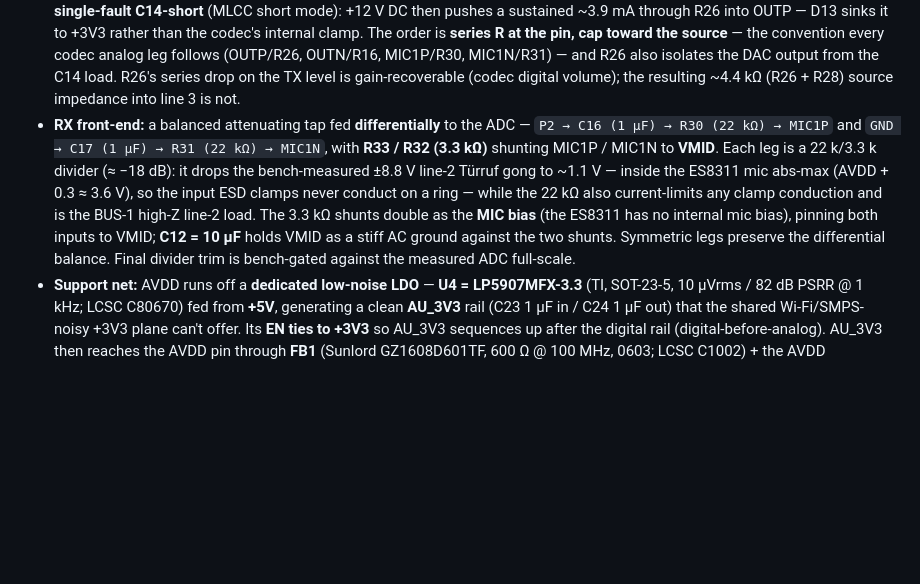
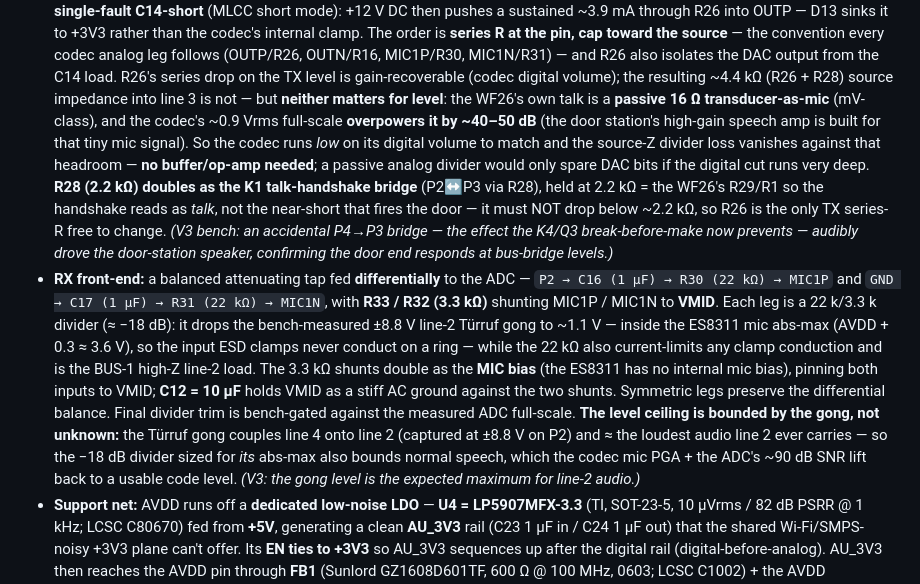
Before and after one commit to gunnarbeutner/doorbell, a Markdown page: DESIGN.md, the part around the change. Drawn GitHub-style; blank space fills up the shorter version.

```diff
--- a/DESIGN.md
+++ b/DESIGN.md
@@ -732,7 +732,7 @@ debounce). Audio is gated on the session, direction by K1:
   cap toward the source** — the convention every codec analog leg follows (OUTP/R26, OUTN/R16, MIC1P/R30,
   MIC1N/R31) — and R26 also isolates the DAC output from the C14 load. R26's series drop on the TX level
   is gain-recoverable (codec digital volume); the resulting ~4.4 kΩ (R26 + R28) source impedance into
-  line 3 is not.
+  line 3 is not — but **neither matters for level**: the WF26's own talk is a **passive 16 Ω transducer-as-mic** (mV-class), and the codec's ~0.9 Vrms full-scale **overpowers it by ~40–50 dB** (the door station's high-gain speech amp is built for that tiny mic signal). So the codec runs *low* on its digital volume to match and the source-Z divider loss vanishes against that headroom — **no buffer/op-amp needed**; a passive analog divider would only spare DAC bits if the digital cut runs very deep. **R28 (2.2 kΩ) doubles as the K1 talk-handshake bridge** (P2↔P3 via R28), held at 2.2 kΩ = the WF26's R29/R1 so the handshake reads as *talk*, not the near-short that fires the door — it must NOT drop below ~2.2 kΩ, so R26 is the only TX series-R free to change. *(V3 bench: an accidental P4→P3 bridge — the effect the K4/Q3 break-before-make now prevents — audibly drove the door-station speaker, confirming the door end responds at bus-bridge levels.)*
 - **RX front-end:** a balanced attenuating tap fed **differentially** to the ADC —
   `P2 → C16 (1 µF) → R30 (22 kΩ) → MIC1P` and `GND → C17 (1 µF) → R31 (22 kΩ) → MIC1N`, with
   **R33 / R32 (3.3 kΩ)** shunting MIC1P / MIC1N to **VMID**. Each leg is a 22 k/3.3 k divider (≈ −18 dB):
@@ -741,7 +741,7 @@ debounce). Audio is gated on the session, direction by K1:
   current-limits any clamp conduction and is the BUS-1 high-Z line-2 load. The 3.3 kΩ shunts double as
   the **MIC bias** (the ES8311 has no internal mic bias), pinning both inputs to VMID; **C12 = 10 µF**
   holds VMID as a stiff AC ground against the two shunts. Symmetric legs preserve the differential
-  balance. Final divider trim is bench-gated against the measured ADC full-scale.
+  balance. Final divider trim is bench-gated against the measured ADC full-scale. **The level ceiling is bounded by the gong, not unknown:** the Türruf gong couples line 4 onto line 2 (captured at ±8.8 V on P2) and ≈ the loudest audio line 2 ever carries — so the −18 dB divider sized for *its* abs-max also bounds normal speech, which the codec mic PGA + the ADC's ~90 dB SNR lift back to a usable code level. *(V3: the gong level is the expected maximum for line-2 audio.)*
 - **Support net:** AVDD runs off a **dedicated low-noise LDO** — **U4 = LP5907MFX-3.3** (TI, SOT-23-5,
   10 µVrms / 82 dB PSRR @ 1 kHz; LCSC C80670) fed from **+5V**, generating a clean **AU_3V3** rail (C23
   1 µF in / C24 1 µF out) that the shared Wi-Fi/SMPS-noisy +3V3 plane can't offer. Its **EN ties to
```
Also changed, not shown: TODO.md (+13 -12 lines).
